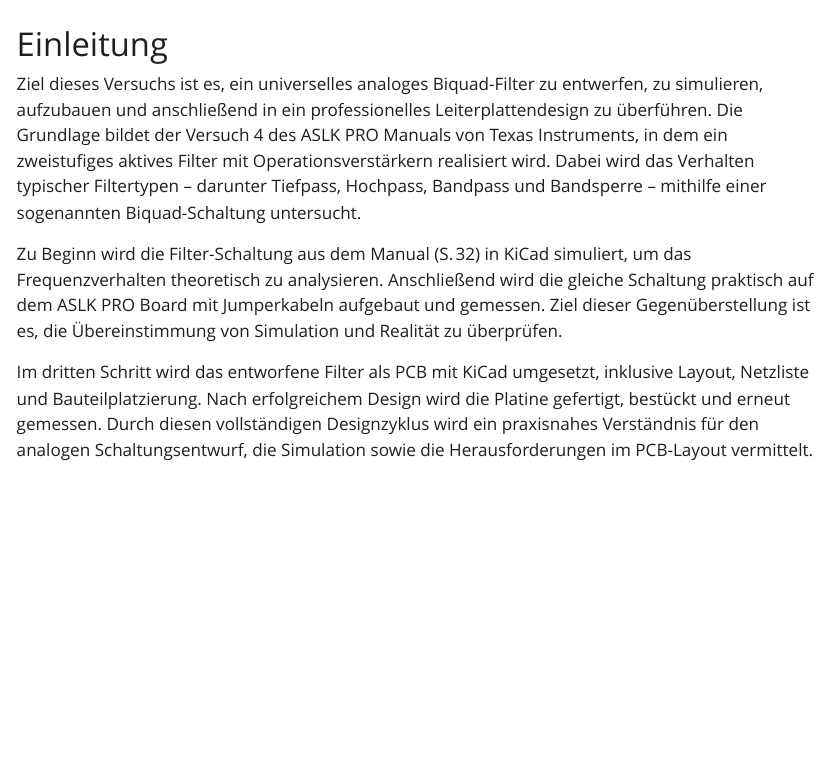
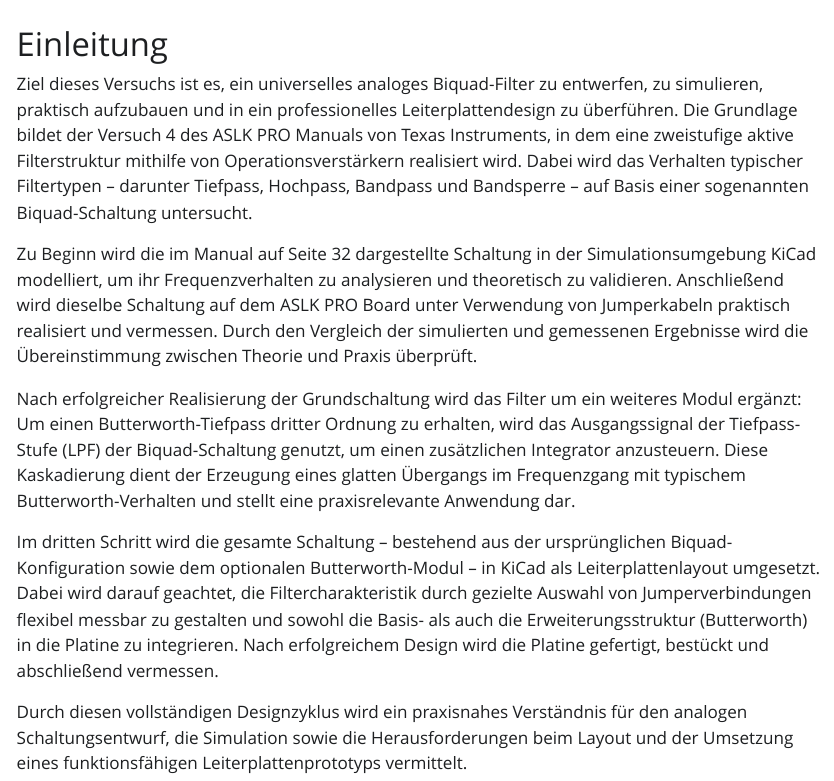
Before and after one commit to adityadabas1008/ANSreport, a Quarto document (content/_sec_Einleitung.qmd): the page in a window 1100 px wide, from its top. The pictures show the output file content/_sec_Einleitung.html that the author committed with the source, opened offline; Quarto's library style sheets are replaced by a plain one without menus.

Commit message:
Updated the structure and contents of Report

```diff
--- a/content/_sec_Einleitung.qmd
+++ b/content/_sec_Einleitung.qmd
@@ -1,7 +1,12 @@
 # Einleitung
 
-Ziel dieses Versuchs ist es, ein universelles analoges Biquad-Filter zu entwerfen, zu simulieren, aufzubauen und anschließend in ein  professionelles Leiterplattendesign zu überführen. Die Grundlage bildet der Versuch 4 des ASLK PRO Manuals von Texas Instruments, in dem ein zweistufiges aktives Filter mit Operationsverstärkern realisiert wird. Dabei wird das Verhalten typischer Filtertypen – darunter Tiefpass, Hochpass, Bandpass und Bandsperre – mithilfe einer sogenannten Biquad-Schaltung untersucht.
 
-Zu Beginn wird die Filter-Schaltung aus dem Manual (S. 32) in KiCad simuliert, um das Frequenzverhalten theoretisch zu analysieren. Anschließend wird die gleiche Schaltung praktisch auf dem ASLK PRO Board mit Jumperkabeln aufgebaut und gemessen. Ziel dieser Gegenüberstellung ist es, die Übereinstimmung von Simulation und Realität zu überprüfen.
+Ziel dieses Versuchs ist es, ein universelles analoges Biquad-Filter zu entwerfen, zu simulieren, praktisch aufzubauen und in ein professionelles Leiterplattendesign zu überführen. Die Grundlage bildet der Versuch 4 des ASLK PRO Manuals von Texas Instruments, in dem eine zweistufige aktive Filterstruktur mithilfe von Operationsverstärkern realisiert wird. Dabei wird das Verhalten typischer Filtertypen – darunter Tiefpass, Hochpass, Bandpass und Bandsperre – auf Basis einer sogenannten Biquad-Schaltung untersucht.
 
-Im dritten Schritt wird das entworfene Filter als PCB mit KiCad umgesetzt, inklusive Layout, Netzliste und Bauteilplatzierung. Nach erfolgreichem Design wird die Platine gefertigt, bestückt und erneut gemessen. Durch diesen vollständigen Designzyklus wird ein praxisnahes Verständnis für den analogen Schaltungsentwurf, die Simulation sowie die Herausforderungen im PCB-Layout vermittelt.
+Zu Beginn wird die im Manual auf Seite 32 dargestellte Schaltung in der Simulationsumgebung KiCad modelliert, um ihr Frequenzverhalten zu analysieren und theoretisch zu validieren. Anschließend wird dieselbe Schaltung auf dem ASLK PRO Board unter Verwendung von Jumperkabeln praktisch realisiert und vermessen. Durch den Vergleich der simulierten und gemessenen Ergebnisse wird die Übereinstimmung zwischen Theorie und Praxis überprüft.
+
+Nach erfolgreicher Realisierung der Grundschaltung wird das Filter um ein weiteres Modul ergänzt: Um einen Butterworth-Tiefpass dritter Ordnung zu erhalten, wird das Ausgangssignal der Tiefpass-Stufe (LPF) der Biquad-Schaltung genutzt, um einen zusätzlichen Integrator anzusteuern. Diese Kaskadierung dient der Erzeugung eines glatten Übergangs im Frequenzgang mit typischem Butterworth-Verhalten und stellt eine praxisrelevante Anwendung dar.
+
+Im dritten Schritt wird die gesamte Schaltung – bestehend aus der ursprünglichen Biquad-Konfiguration sowie dem optionalen Butterworth-Modul – in KiCad als Leiterplattenlayout umgesetzt. Dabei wird darauf geachtet, die Filtercharakteristik durch gezielte Auswahl von Jumperverbindungen flexibel messbar zu gestalten und sowohl die Basis- als auch die Erweiterungsstruktur (Butterworth) in die Platine zu integrieren. Nach erfolgreichem Design wird die Platine gefertigt, bestückt und abschließend vermessen.
+
+Durch diesen vollständigen Designzyklus wird ein praxisnahes Verständnis für den analogen Schaltungsentwurf, die Simulation sowie die Herausforderungen beim Layout und der Umsetzung eines funktionsfähigen Leiterplattenprototyps vermittelt.
```
Also changed, not shown: content/_sec_Filter.qmd (+5 -2 lines), README.md, _manuscript/_tex/index.tex, _manuscript/ans_bericht.pdf, _manuscript/index.html, content/_sec_Einleitung.html, index.qmd (line endings or trailing spaces).
